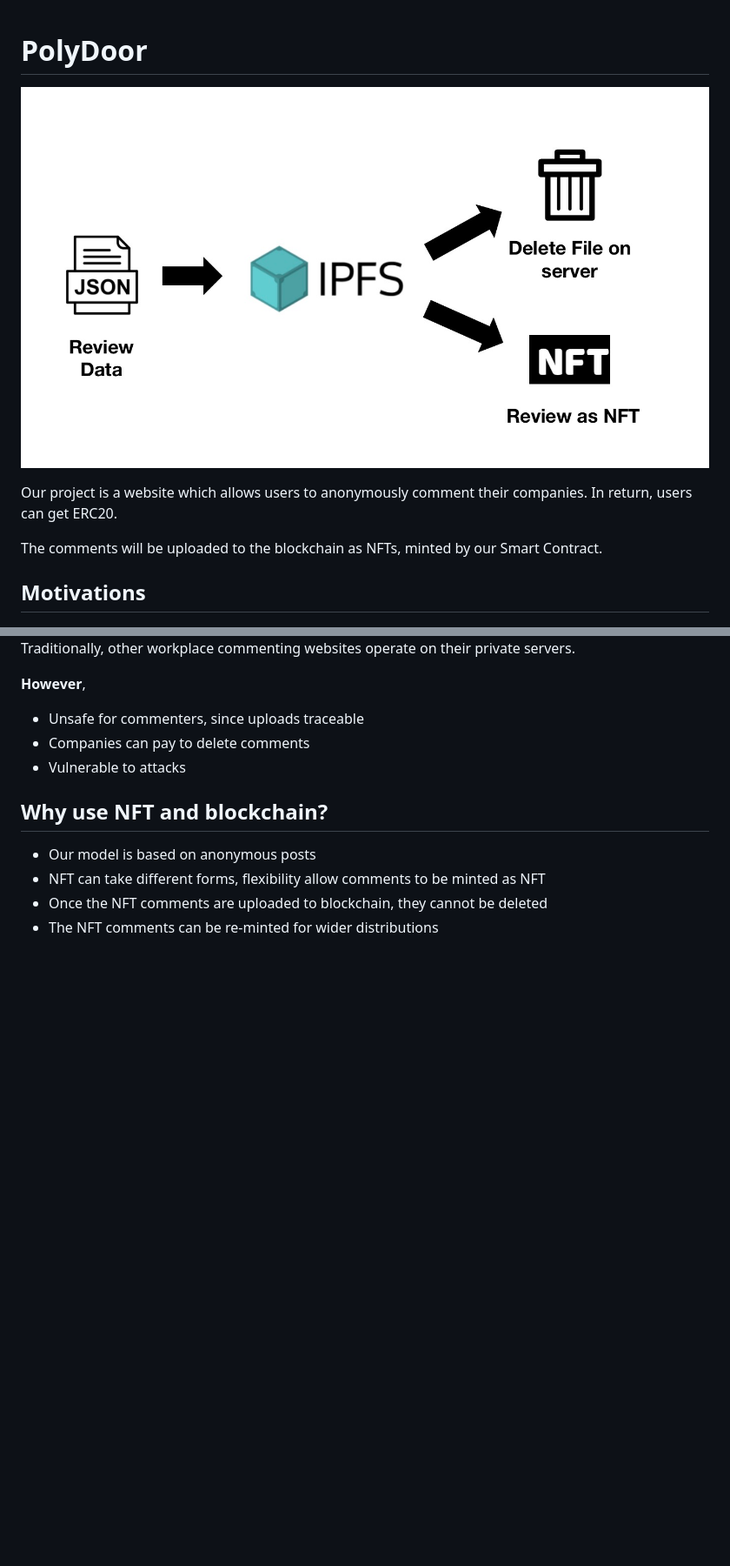
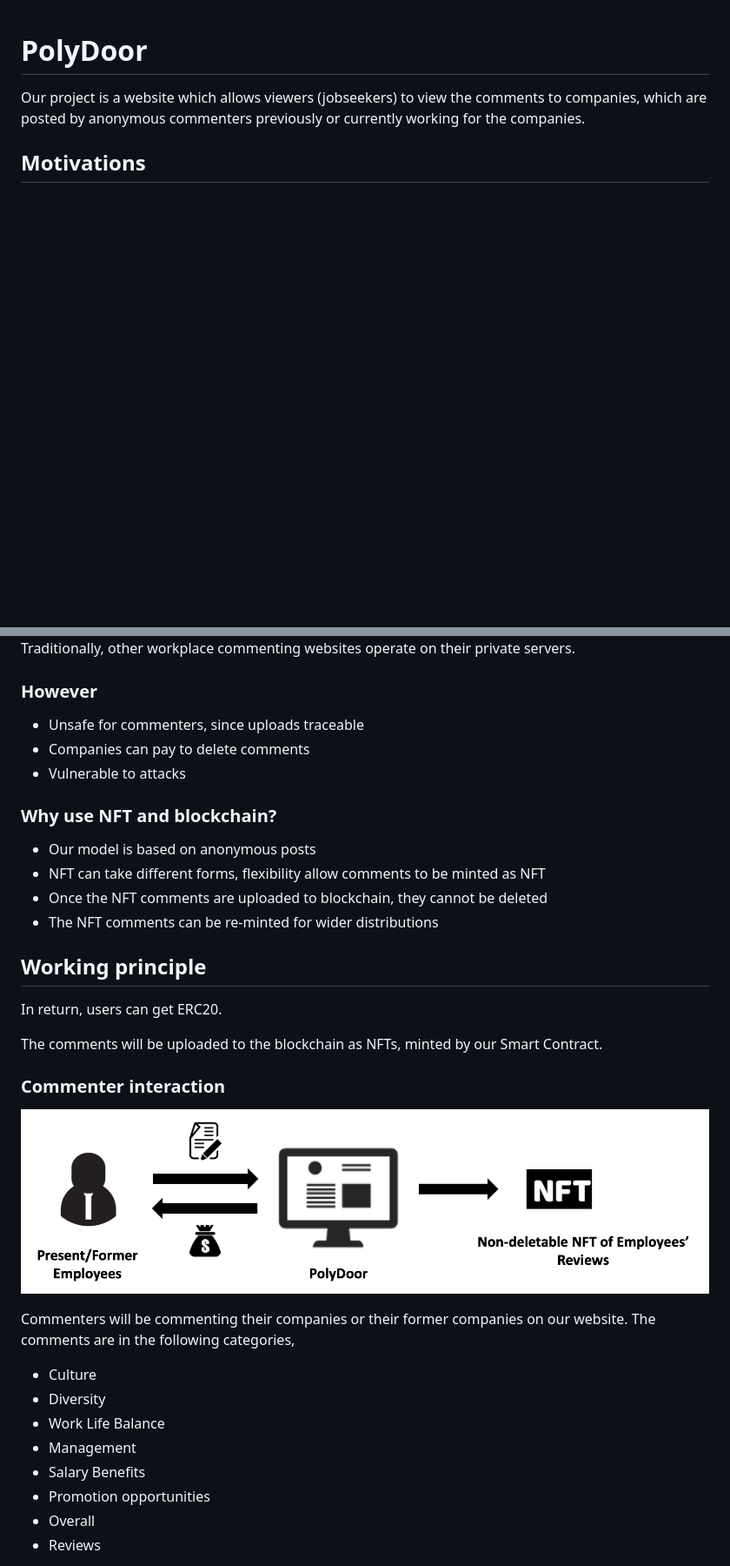
Before and after one commit to derrwei/PolyGon-Winners, a Markdown page: readme.md, 2 parts joined by grey strips. Shown: that part at 87% size. Drawn GitHub-style; pictures changed too: Pictures/employee_inta.png (added); blank space fills up the shorter version.

Commit message:
changed md

```diff
--- a/readme.md
+++ b/readme.md
@@ -1,22 +1,39 @@
 # PolyDoor
-![Our Companies](Pictures/our_co.jpg)
-
-Our project is a website which allows users to anonymously comment their companies. In return, users can get ERC20.
-
-The comments will be uploaded to the blockchain as NFTs, minted by our Smart Contract.
+Our project is a website which allows viewers (jobseekers) to view the comments to companies, which are posted by anonymous commenters previously or currently working for the companies.
 
 ## Motivations
 ![Other Companies](Pictures/other_co.png)
 Traditionally, other workplace commenting websites operate on their private servers.
 
-**However**,
+### However
 * Unsafe for commenters, since uploads traceable
 * Companies can pay to delete comments
 * Vulnerable to attacks
 
 
-## Why use NFT and blockchain?
+### Why use NFT and blockchain?
 - Our model is based on anonymous posts
 - NFT can take different forms, flexibility allow comments to be minted as NFT
 - Once the NFT comments are uploaded to blockchain, they cannot be deleted
 - The NFT comments can be re-minted for wider distributions
+
+## Working principle
+In return, users can get ERC20.
+
+The comments will be uploaded to the blockchain as NFTs, minted by our Smart Contract.
+
+
+### Commenter interaction
+![Our Companies](Pictures/employee_inta.png)
+
+
+Commenters will be commenting their companies or their former companies on our website. The comments are in the following categories,
+- Culture
+- Diversity
+- Work Life Balance
+- Management
+- Salary Benefits
+- Promotion opportunities
+- Overall
+- Reviews
+
```
Also changed, not shown: other parts of readme.md (+16 -0 lines), Pictures/NFT_int.png (added), Pictures/private_co.png (added), Pictures/viewer_inta.png (added).
